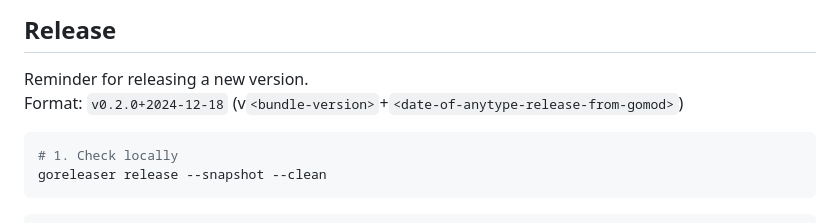
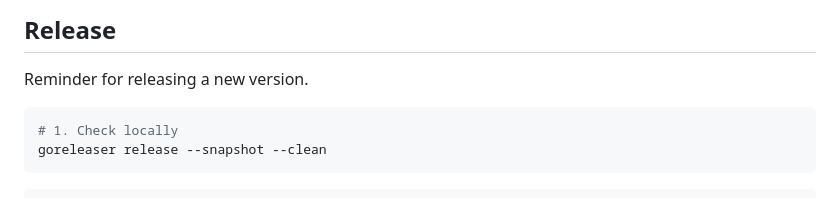
Before and after one commit to grishy/any-sync-bundle, a Markdown page: README.md, the part around one of its changes. GitHub-like rendering.

Commit message:
docs: sync version in README

````diff
--- a/README.md
+++ b/README.md
@@ -77,7 +77,6 @@ Example: `v0.3.9+2025-12-18`
 ## Release
 
 Reminder for releasing a new version.
-Format: `v0.2.0+2024-12-18` (v`<bundle-version>`+`<date-of-anytype-release-from-gomod>`)
 
 ```sh
 # 1. Check locally
````
Also changed, not shown: other parts of README.md (+3 -3 lines).
